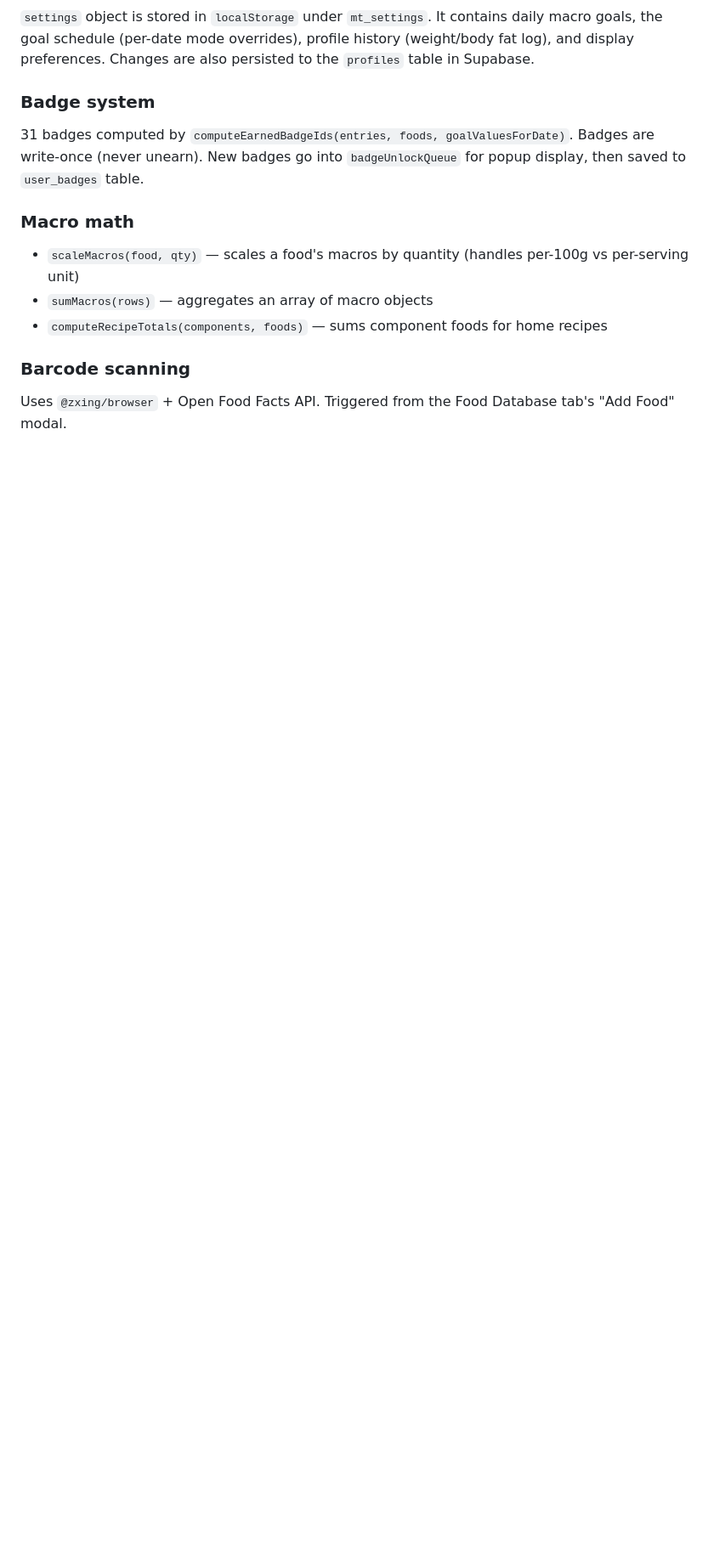
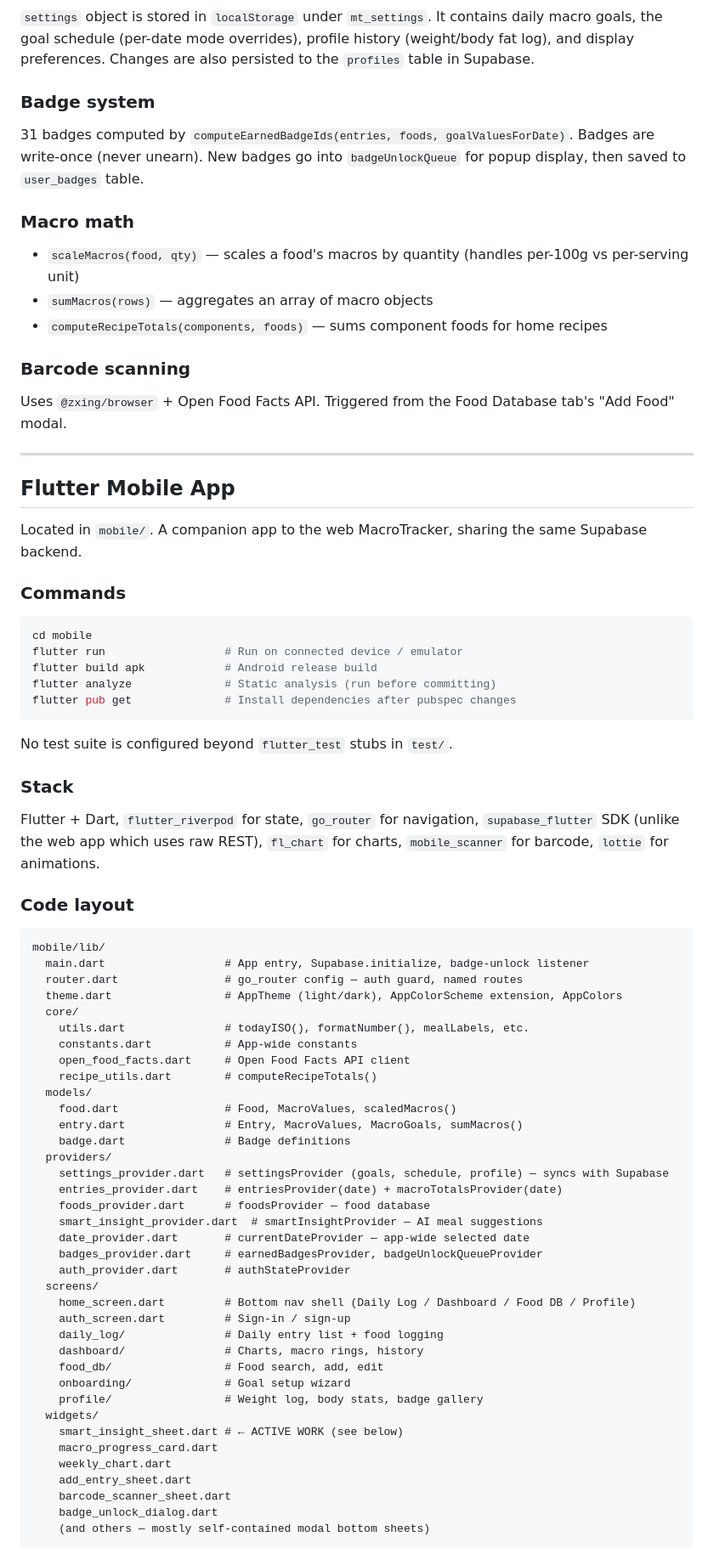
Before and after one commit to worldpeacemetta/WorldPeaceBuilder, a Markdown page: CLAUDE.md, the part around one of its changes. Shown at 85% size. GitHub-like rendering; blank space fills up the shorter version.

Commit message:
docs: add Flutter mobile app section to CLAUDE.md
Documents the mobile app architecture, commands, code layout, theme
system, and Smart Insight feature — including current working state and
the unresolved Option 2→3 white screen bug with suspected root causes.

https://claude.ai/code/session_019juUxgTKYMMXPAgdEqziUq

````diff
--- a/CLAUDE.md
+++ b/CLAUDE.md
@@ -95,3 +95,68 @@ VITE_SUPABASE_ANON_KEY=
 ### Barcode scanning
 
 Uses `@zxing/browser` + Open Food Facts API. Triggered from the Food Database tab's "Add Food" modal.
+
+---
+
+## Flutter Mobile App
+
+Located in `mobile/`. A companion app to the web MacroTracker, sharing the same Supabase backend.
+
+### Commands
+
+```bash
+cd mobile
+flutter run                  # Run on connected device / emulator
+flutter build apk            # Android release build
+flutter analyze              # Static analysis (run before committing)
+flutter pub get              # Install dependencies after pubspec changes
+```
+
+No test suite is configured beyond `flutter_test` stubs in `test/`.
+
+### Stack
+
+Flutter + Dart, `flutter_riverpod` for state, `go_router` for navigation, `supabase_flutter` SDK (unlike the web app which uses raw REST), `fl_chart` for charts, `mobile_scanner` for barcode, `lottie` for animations.
+
+### Code layout
+
+```
+mobile/lib/
+  main.dart                  # App entry, Supabase.initialize, badge-unlock listener
+  router.dart                # go_router config — auth guard, named routes
+  theme.dart                 # AppTheme (light/dark), AppColorScheme extension, AppColors
+  core/
+    utils.dart               # todayISO(), formatNumber(), mealLabels, etc.
+    constants.dart           # App-wide constants
+    open_food_facts.dart     # Open Food Facts API client
+    recipe_utils.dart        # computeRecipeTotals()
+  models/
+    food.dart                # Food, MacroValues, scaledMacros()
+    entry.dart               # Entry, MacroValues, MacroGoals, sumMacros()
+    badge.dart               # Badge definitions
+  providers/
+    settings_provider.dart   # settingsProvider (goals, schedule, profile) — syncs with Supabase
+    entries_provider.dart    # entriesProvider(date) + macroTotalsProvider(date)
+    foods_provider.dart      # foodsProvider — food database
+    smart_insight_provider.dart  # smartInsightProvider — AI meal suggestions
+    date_provider.dart       # currentDateProvider — app-wide selected date
+    badges_provider.dart     # earnedBadgesProvider, badgeUnlockQueueProvider
+    auth_provider.dart       # authStateProvider
+  screens/
+    home_screen.dart         # Bottom nav shell (Daily Log / Dashboard / Food DB / Profile)
+    auth_screen.dart         # Sign-in / sign-up
+    daily_log/               # Daily entry list + food logging
+    dashboard/               # Charts, macro rings, history
+    food_db/                 # Food search, add, edit
+    onboarding/              # Goal setup wizard
+    profile/                 # Weight log, body stats, badge gallery
+  widgets/
+    smart_insight_sheet.dart # ← ACTIVE WORK (see below)
+    macro_progress_card.dart
+    weekly_chart.dart
+    add_entry_sheet.dart
+    barcode_scanner_sheet.dart
+    badge_unlock_dialog.dart
+    (and others — mostly self-contained modal bottom sheets)
+```
+
````
Also changed, not shown: other parts of CLAUDE.md (+39 -0 lines).
